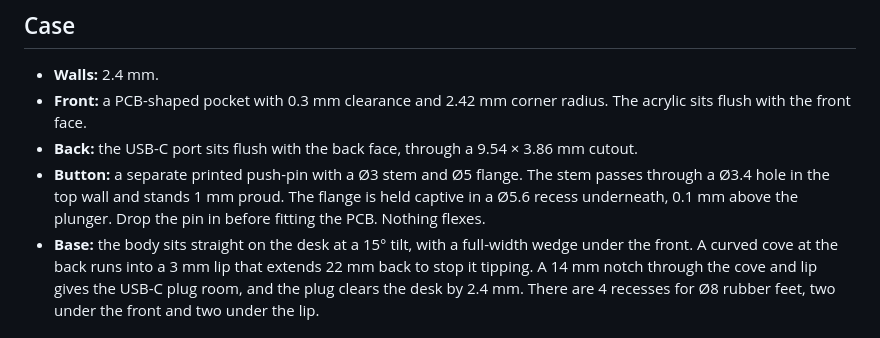
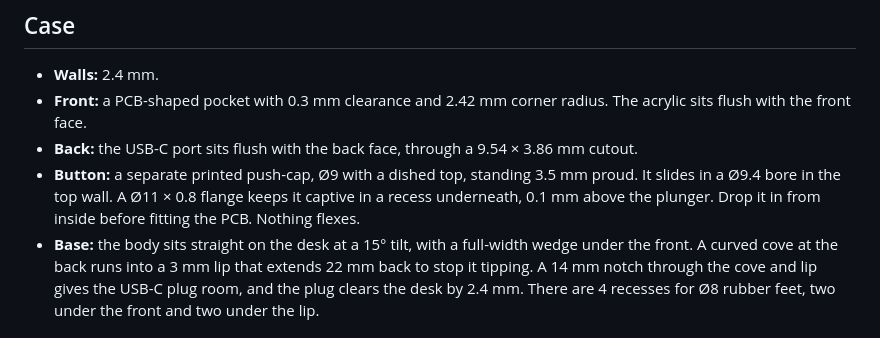
Before and after one commit to MattSG/vfd-case, a Markdown page: README.md, the part around the change. Rendered like a GitHub page.

Commit message:
Bigger dished push-cap button
Co-Authored-By: Claude Opus 5.5 <noreply@anthropic.com>

```diff
--- a/README.md
+++ b/README.md
@@ -25,7 +25,7 @@ Rebuild: run `pcb.json`, then `case.json`, into a new design. For example, with
 - **Walls:** 2.4 mm.
 - **Front:** a PCB-shaped pocket with 0.3 mm clearance and 2.42 mm corner radius. The acrylic sits flush with the front face.
 - **Back:** the USB-C port sits flush with the back face, through a 9.54 × 3.86 mm cutout.
-- **Button:** a separate printed push-pin with a Ø3 stem and Ø5 flange. The stem passes through a Ø3.4 hole in the top wall and stands 1 mm proud. The flange is held captive in a Ø5.6 recess underneath, 0.1 mm above the plunger. Drop the pin in before fitting the PCB. Nothing flexes.
+- **Button:** a separate printed push-cap, Ø9 with a dished top, standing 3.5 mm proud. It slides in a Ø9.4 bore in the top wall. A Ø11 × 0.8 flange keeps it captive in a recess underneath, 0.1 mm above the plunger. Drop it in from inside before fitting the PCB. Nothing flexes.
 - **Base:** the body sits straight on the desk at a 15° tilt, with a full-width wedge under the front. A curved cove at the back runs into a 3 mm lip that extends 22 mm back to stop it tipping. A 14 mm notch through the cove and lip gives the USB-C plug room, and the plug clears the desk by 2.4 mm. There are 4 recesses for Ø8 rubber feet, two under the front and two under the lip.
 
 ## Coordinates (PCB frame, before tilt; mm)
```
Also changed, not shown: render-iso.png, render-right.png, 2 other files.
